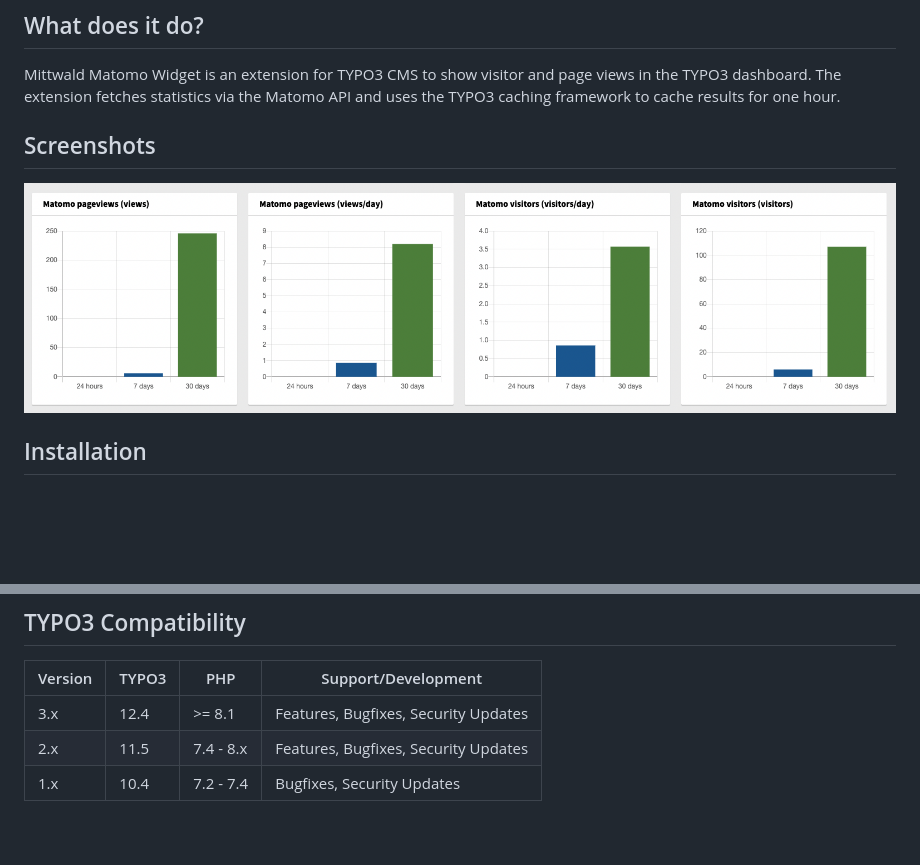
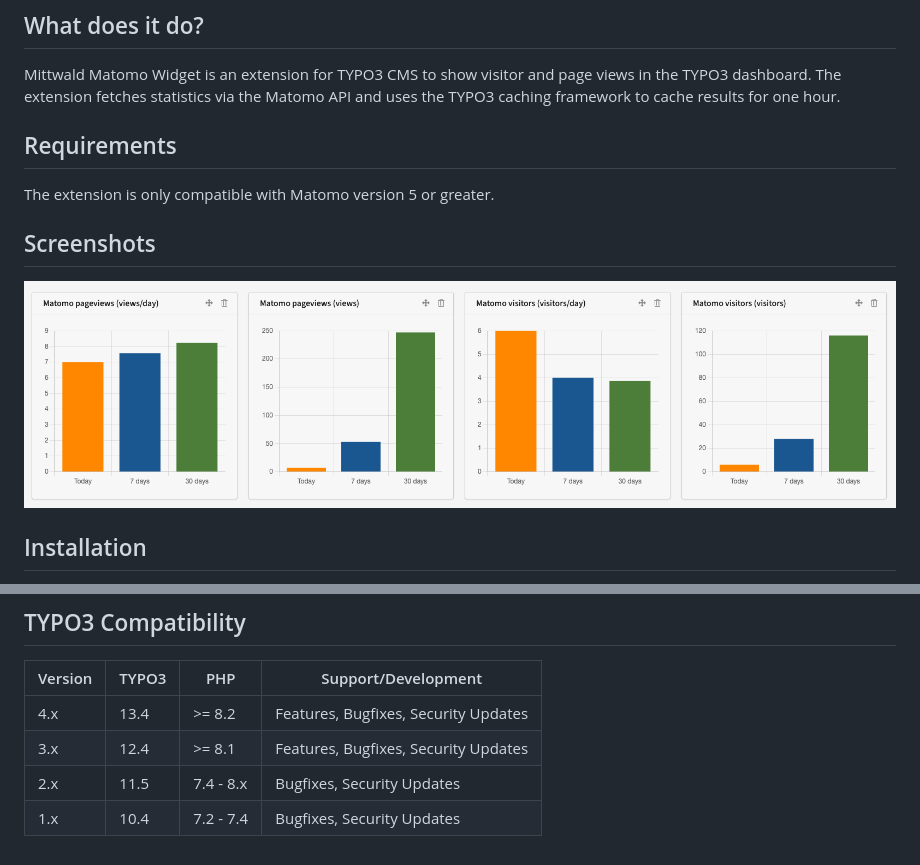
Before and after one commit to mittwald/typo3-mw-matomo-widget, a Markdown page: README.md, 2 parts joined by grey strips. GitHub-like rendering; pictures changed too: Documentation/Images/mw-matomo-widget.png; blank space fills up the shorter version.

```diff
--- a/README.md
+++ b/README.md
@@ -6,6 +6,10 @@
 Mittwald Matomo Widget is an extension for TYPO3 CMS to show visitor and page views in the TYPO3 dashboard.
 The extension fetches statistics via the Matomo API and uses the TYPO3 caching framework to cache results
 for one hour.
+
+## Requirements
+
+The extension is only compatible with Matomo version 5 or greater.
 
 ## Screenshots
 
@@ -29,6 +33,7 @@ In order to use the extension, it is required to configure Matomo settings.
 
 | Version | TYPO3 | PHP       | Support/Development                  |
 |---------|-------|-----------|--------------------------------------|
+| 4.x     | 13.4  | >= 8.2    | Features, Bugfixes, Security Updates |
 | 3.x     | 12.4  | >= 8.1    | Features, Bugfixes, Security Updates |
-| 2.x     | 11.5  | 7.4 - 8.x | Features, Bugfixes, Security Updates |
+| 2.x     | 11.5  | 7.4 - 8.x | Bugfixes, Security Updates           |
 | 1.x     | 10.4  | 7.2 - 7.4 | Bugfixes, Security Updates           |
```
Also changed, not shown: 16 other files.
